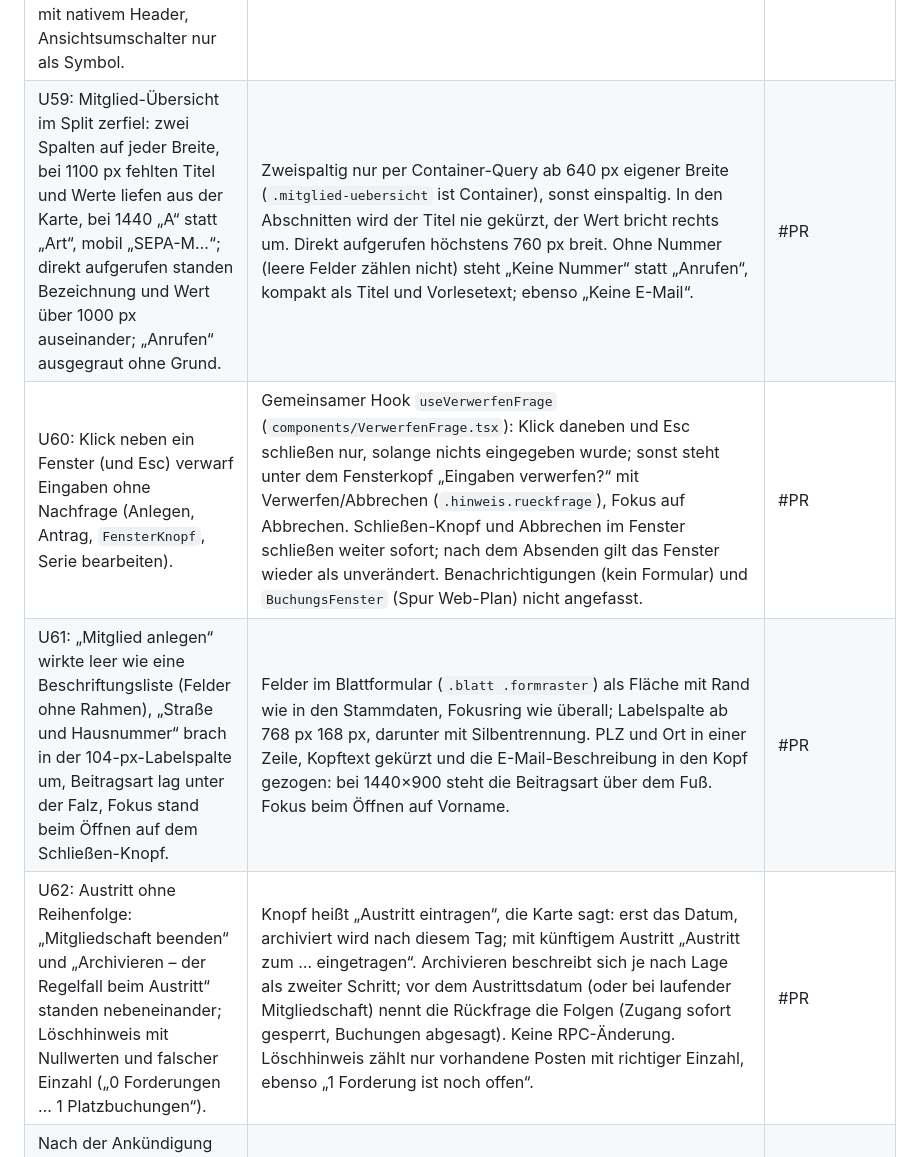
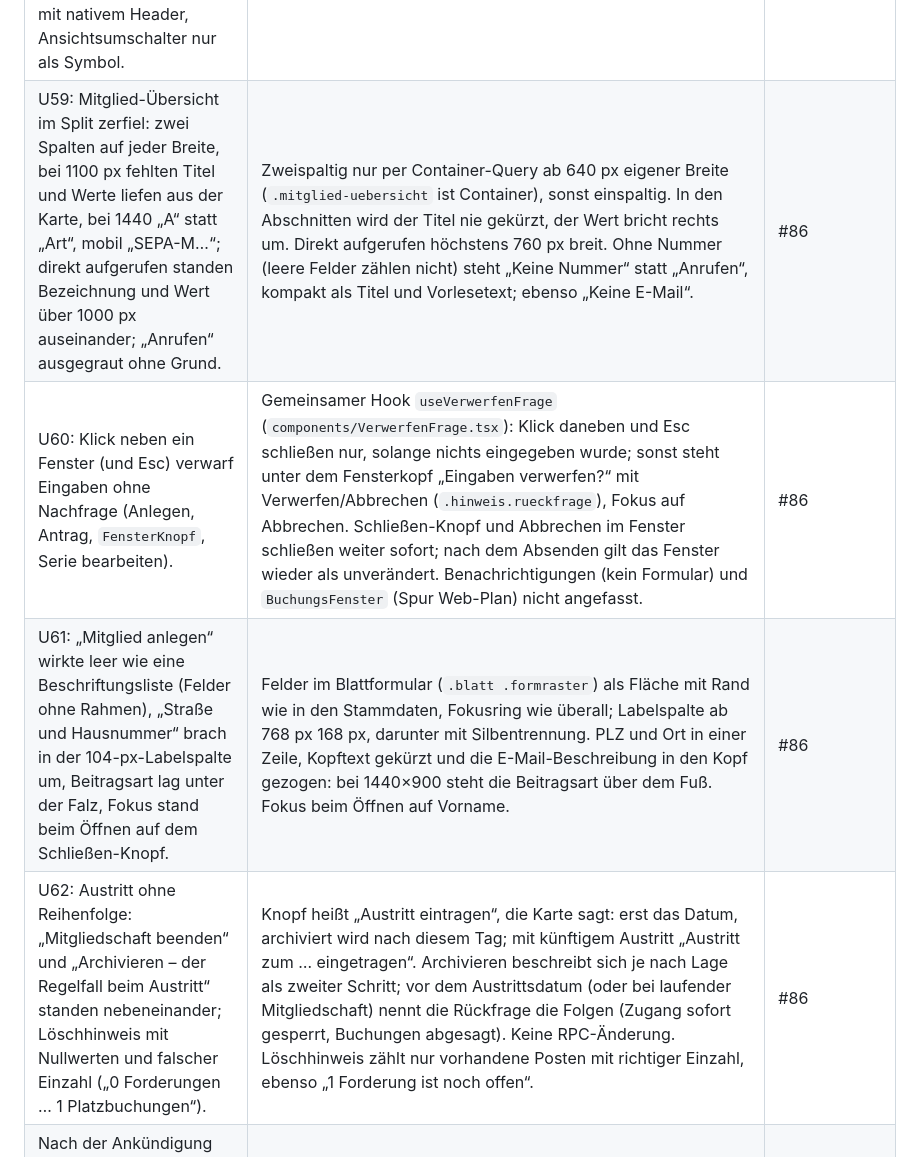
Before and after one commit to dolli17/TCMApp, a Markdown page: docs/testphase-befunde.md, the part around the change. Rendered like a GitHub page.

Commit message:
Befunde: PR-Nummer für U59–U62 nachgetragen
Co-Authored-By: Claude Opus 5.5 (1M context) <noreply@anthropic.com>

```diff
--- a/docs/testphase-befunde.md
+++ b/docs/testphase-befunde.md
@@ -227,10 +227,10 @@ Verdacht, beim Fix klären: Abbuchungstag ist kein Bankarbeitstag (Samstag, 25.1
 | U53: Feste Kopfzone (großer Titel + Segment ≈ 200 pt) plus schwebende Leiste fraßen den Bildschirm; auf Getränke verdeckte die Korbleiste −/+ der Kachel darüber; auf Konto stand die Glocke allein über leerer Fläche. | Titel und Segment lagen im Layout über dem Scrollbereich, die Korbleiste absolut über dem Inhalt. Neu in `Bildschirm`: `kopf` scrollt mit (iOS-Large-Title-Verhalten), `reiter` klebt oben (`stickyHeaderIndices`), `fuss` liegt im Fluss unter dem Scrollbereich über der Tab-Leiste. Plätze und Verein setzen Kopf und Segment je Reiter (`Bereichsreiter.tsx`), Korbleiste (Getränke) und Buchen-Leiste (Übersicht) als `fuss`. Auf Konto scrollt die Glocke mit dem Profil weg. | #83 |
 | U54: Start-Karten führten ins Allgemeine: „Jetzt frei · Platz 2“ auf /plaetze, „Als Nächstes · Details“ in die Spiele-Liste. | Nur `?buchen=jetzt` ohne Platz. Neu: „Jetzt frei“ übergibt `&platz=` und öffnet das Buchungsblatt für genau diesen Platz zur nächsten Halbstunde (belegt inzwischen: erster freier). „Als Nächstes“ öffnet mit `?buchung=…&tag=…` die Buchung im Blatt am richtigen Tag; steht sie nicht mehr im Plan, sagt ein Toast das. | #83 |
 | U55: Kleinkram der App-Critique: Spaltenkopf „PLATZ“ über „n frei“, „Karte aus der Verwaltung“ auf Getränke, „unter /admin“ als Text, zwei Screens „Plätze“, „Arbeitsdienst 6 / 8 h“ unter „Dein Oktober“ ist ein Jahreswert, /nachrichten mit nativem Header, Ansichtsumschalter nur als Symbol. | Spaltenkopf „FREI“; Satz gestrichen. Verwaltung-Karte nennt „Verwaltung im Web“ und zeigt mit `EXPO_PUBLIC_SITE_URL` „Im Browser öffnen ›“ (sonst nur den Satz, keine Pfade). Verwaltungs-Screen heißt „Verwaltung“ wie sein Tab. Kachel „Arbeitsdienst 2026“. /nachrichten mit `GrosserKopf` „Neuigkeiten“ und Zurück (ohne Verlauf nach Start). Umschalter „Übersicht | Freie Zeiten“ mit Symbol und Text in eigener Zeile unter dem Datum. | #83 |
-| U59: Mitglied-Übersicht im Split zerfiel: zwei Spalten auf jeder Breite, bei 1100 px fehlten Titel und Werte liefen aus der Karte, bei 1440 „A“ statt „Art“, mobil „SEPA-M…“; direkt aufgerufen standen Bezeichnung und Wert über 1000 px auseinander; „Anrufen“ ausgegraut ohne Grund. | Zweispaltig nur per Container-Query ab 640 px eigener Breite (`.mitglied-uebersicht` ist Container), sonst einspaltig. In den Abschnitten wird der Titel nie gekürzt, der Wert bricht rechts um. Direkt aufgerufen höchstens 760 px breit. Ohne Nummer (leere Felder zählen nicht) steht „Keine Nummer“ statt „Anrufen“, kompakt als Titel und Vorlesetext; ebenso „Keine E-Mail“. | #PR |
-| U60: Klick neben ein Fenster (und Esc) verwarf Eingaben ohne Nachfrage (Anlegen, Antrag, `FensterKnopf`, Serie bearbeiten). | Gemeinsamer Hook `useVerwerfenFrage` (`components/VerwerfenFrage.tsx`): Klick daneben und Esc schließen nur, solange nichts eingegeben wurde; sonst steht unter dem Fensterkopf „Eingaben verwerfen?“ mit Verwerfen/Abbrechen (`.hinweis.rueckfrage`), Fokus auf Abbrechen. Schließen-Knopf und Abbrechen im Fenster schließen weiter sofort; nach dem Absenden gilt das Fenster wieder als unverändert. Benachrichtigungen (kein Formular) und `BuchungsFenster` (Spur Web-Plan) nicht angefasst. | #PR |
-| U61: „Mitglied anlegen“ wirkte leer wie eine Beschriftungsliste (Felder ohne Rahmen), „Straße und Hausnummer“ brach in der 104-px-Labelspalte um, Beitragsart lag unter der Falz, Fokus stand beim Öffnen auf dem Schließen-Knopf. | Felder im Blattformular (`.blatt .formraster`) als Fläche mit Rand wie in den Stammdaten, Fokusring wie überall; Labelspalte ab 768 px 168 px, darunter mit Silbentrennung. PLZ und Ort in einer Zeile, Kopftext gekürzt und die E-Mail-Beschreibung in den Kopf gezogen: bei 1440×900 steht die Beitragsart über dem Fuß. Fokus beim Öffnen auf Vorname. | #PR |
-| U62: Austritt ohne Reihenfolge: „Mitgliedschaft beenden“ und „Archivieren – der Regelfall beim Austritt“ standen nebeneinander; Löschhinweis mit Nullwerten und falscher Einzahl („0 Forderungen … 1 Platzbuchungen“). | Knopf heißt „Austritt eintragen“, die Karte sagt: erst das Datum, archiviert wird nach diesem Tag; mit künftigem Austritt „Austritt zum … eingetragen“. Archivieren beschreibt sich je nach Lage als zweiter Schritt; vor dem Austrittsdatum (oder bei laufender Mitgliedschaft) nennt die Rückfrage die Folgen (Zugang sofort gesperrt, Buchungen abgesagt). Keine RPC-Änderung. Löschhinweis zählt nur vorhandene Posten mit richtiger Einzahl, ebenso „1 Forderung ist noch offen“. | #PR |
+| U59: Mitglied-Übersicht im Split zerfiel: zwei Spalten auf jeder Breite, bei 1100 px fehlten Titel und Werte liefen aus der Karte, bei 1440 „A“ statt „Art“, mobil „SEPA-M…“; direkt aufgerufen standen Bezeichnung und Wert über 1000 px auseinander; „Anrufen“ ausgegraut ohne Grund. | Zweispaltig nur per Container-Query ab 640 px eigener Breite (`.mitglied-uebersicht` ist Container), sonst einspaltig. In den Abschnitten wird der Titel nie gekürzt, der Wert bricht rechts um. Direkt aufgerufen höchstens 760 px breit. Ohne Nummer (leere Felder zählen nicht) steht „Keine Nummer“ statt „Anrufen“, kompakt als Titel und Vorlesetext; ebenso „Keine E-Mail“. | #86 |
+| U60: Klick neben ein Fenster (und Esc) verwarf Eingaben ohne Nachfrage (Anlegen, Antrag, `FensterKnopf`, Serie bearbeiten). | Gemeinsamer Hook `useVerwerfenFrage` (`components/VerwerfenFrage.tsx`): Klick daneben und Esc schließen nur, solange nichts eingegeben wurde; sonst steht unter dem Fensterkopf „Eingaben verwerfen?“ mit Verwerfen/Abbrechen (`.hinweis.rueckfrage`), Fokus auf Abbrechen. Schließen-Knopf und Abbrechen im Fenster schließen weiter sofort; nach dem Absenden gilt das Fenster wieder als unverändert. Benachrichtigungen (kein Formular) und `BuchungsFenster` (Spur Web-Plan) nicht angefasst. | #86 |
+| U61: „Mitglied anlegen“ wirkte leer wie eine Beschriftungsliste (Felder ohne Rahmen), „Straße und Hausnummer“ brach in der 104-px-Labelspalte um, Beitragsart lag unter der Falz, Fokus stand beim Öffnen auf dem Schließen-Knopf. | Felder im Blattformular (`.blatt .formraster`) als Fläche mit Rand wie in den Stammdaten, Fokusring wie überall; Labelspalte ab 768 px 168 px, darunter mit Silbentrennung. PLZ und Ort in einer Zeile, Kopftext gekürzt und die E-Mail-Beschreibung in den Kopf gezogen: bei 1440×900 steht die Beitragsart über dem Fuß. Fokus beim Öffnen auf Vorname. | #86 |
+| U62: Austritt ohne Reihenfolge: „Mitgliedschaft beenden“ und „Archivieren – der Regelfall beim Austritt“ standen nebeneinander; Löschhinweis mit Nullwerten und falscher Einzahl („0 Forderungen … 1 Platzbuchungen“). | Knopf heißt „Austritt eintragen“, die Karte sagt: erst das Datum, archiviert wird nach diesem Tag; mit künftigem Austritt „Austritt zum … eingetragen“. Archivieren beschreibt sich je nach Lage als zweiter Schritt; vor dem Austrittsdatum (oder bei laufender Mitgliedschaft) nennt die Rückfrage die Folgen (Zugang sofort gesperrt, Buchungen abgesagt). Keine RPC-Änderung. Löschhinweis zählt nur vorhandene Posten mit richtiger Einzahl, ebenso „1 Forderung ist noch offen“. | #86 |
 | Nach der Ankündigung stand die Kasse bis zum Fälligkeitstag auf „Vorabankündigung läuft – bis dahin ist nichts zu tun“, obwohl Lauf und Datei sofort erzeugt werden durften. Wie Läufe aufgebaut sind, war unklar. | Die 14 Tage galten in der Anzeige als eigener Schritt; sie sind nur eine Bedingung an den Abbuchungstag. Ankündigung und Lauf waren zwei Vorgänge mit je eigenem Datum, ein Lauf entstand leer. Neu: **Einzug** (`einzug_vorbereiten`) kündigt an und legt den Lauf mit genau diesen Forderungen in einem Schritt an; ohne gültiges Mandat keine Ankündigung. Kasse neu gegliedert: Start (Zu tun), Einzüge, Forderungen, Abrechnen, Einstellungen. | #35 und dieser PR |
 | O11: Die App-Kasse war nur per Typecheck geprüft. | Hinfällig: Die App hat keine Kasse mehr, Kasse und Verwaltung der Finanzen gibt es nur im Web. | – |
 | O25: Ein Kiosk-Konto ließ sich mit einem Mitglied verknüpfen. | `link_auth_user` prüfte nur `members`, nicht `kiosk_devices`. Neu: `private.login_pruefen` weist Kiosk-Konten ab und gilt für `link_auth_user` und `create_member` (Login-Pflicht, Migration `20261014105338`). Zusätzlich prüft `member-login` beim Übernehmen eines vorhandenen Kontos, dass es kein Kiosk-Konto ist. | dieser PR |
```
